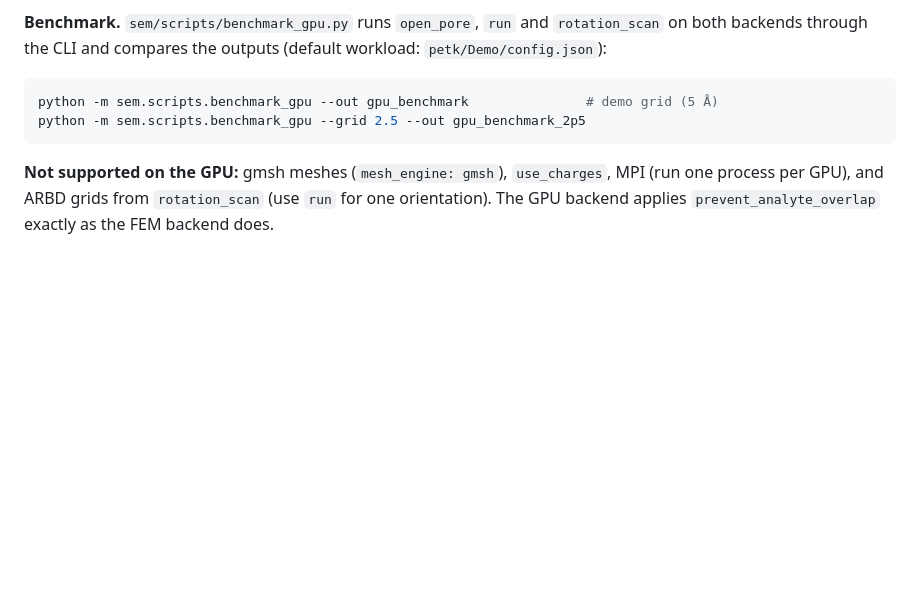
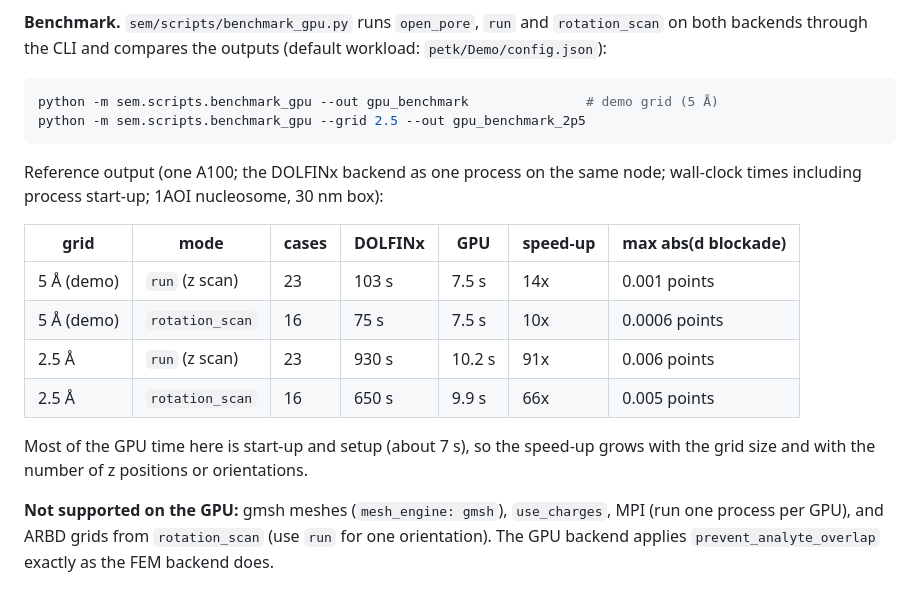
Before and after one commit to PeterGPH/PETK-Pore_Explorer_Toolkit, a Markdown page: README.md, the part around the change. Drawn GitHub-style; blank space fills up the shorter version.

Commit message:
README: reference benchmark results on an A100
Co-Authored-By: Claude Opus 5.5 <noreply@anthropic.com>

````diff
--- a/README.md
+++ b/README.md
@@ -171,6 +171,19 @@ python -m sem.scripts.benchmark_gpu --out gpu_benchmark               # demo gri
 python -m sem.scripts.benchmark_gpu --grid 2.5 --out gpu_benchmark_2p5
 ```
 
+Reference output (one A100; the DOLFINx backend as one process on the same node; wall-clock
+times including process start-up; 1AOI nucleosome, 30 nm box):
+
+| grid | mode | cases | DOLFINx | GPU | speed-up | max abs(d blockade) |
+|---|---|---|---|---|---|---|
+| 5 Å (demo) | `run` (z scan) | 23 | 103 s | 7.5 s | 14x | 0.001 points |
+| 5 Å (demo) | `rotation_scan` | 16 | 75 s | 7.5 s | 10x | 0.0006 points |
+| 2.5 Å | `run` (z scan) | 23 | 930 s | 10.2 s | 91x | 0.006 points |
+| 2.5 Å | `rotation_scan` | 16 | 650 s | 9.9 s | 66x | 0.005 points |
+
+Most of the GPU time here is start-up and setup (about 7 s), so the speed-up grows with the grid
+size and with the number of z positions or orientations.
+
 **Not supported on the GPU:** gmsh meshes (`mesh_engine: gmsh`), `use_charges`, MPI (run one
 process per GPU), and ARBD grids from `rotation_scan` (use `run` for one orientation). The GPU
 backend applies `prevent_analyte_overlap` exactly as the FEM backend does.
````
